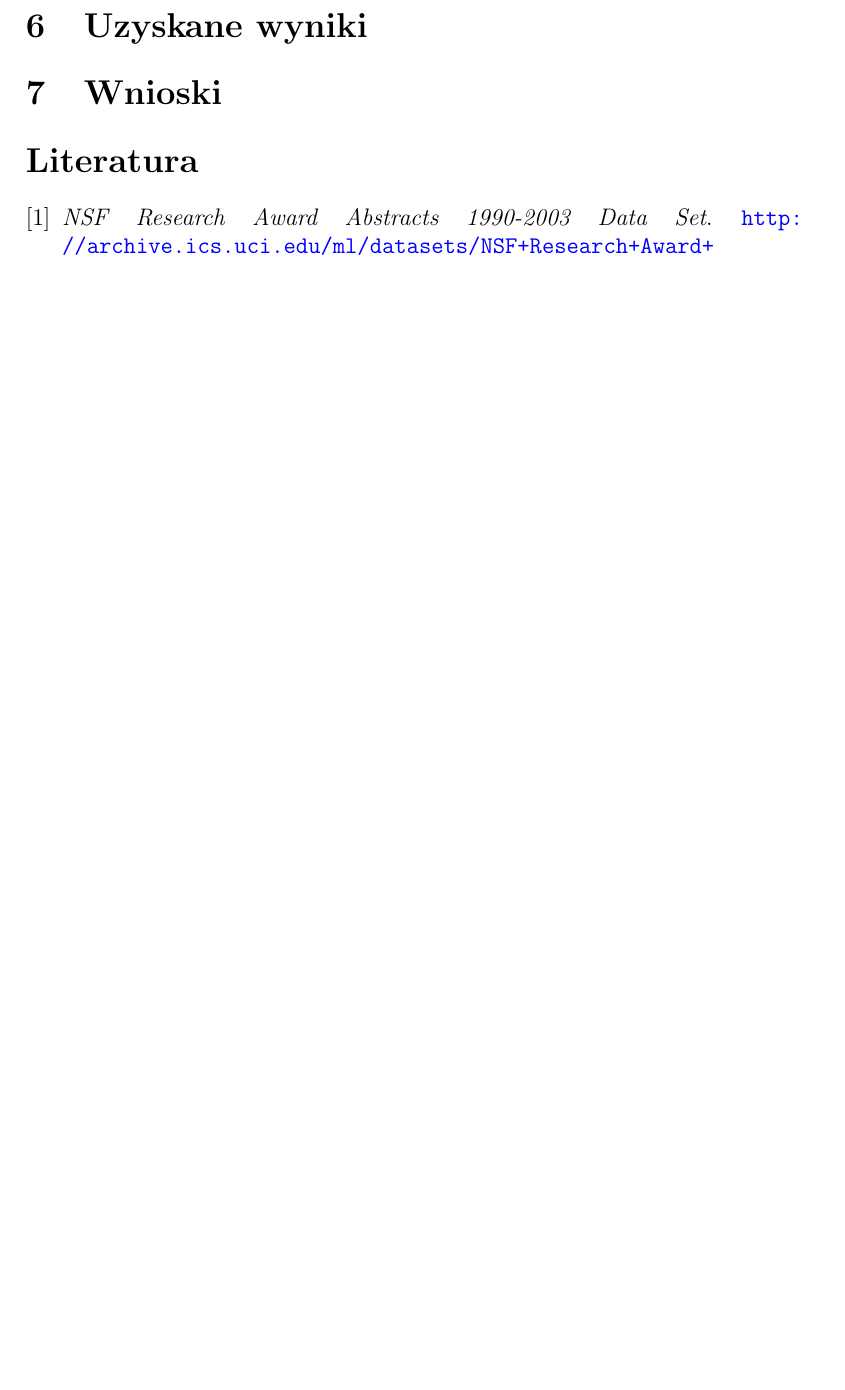
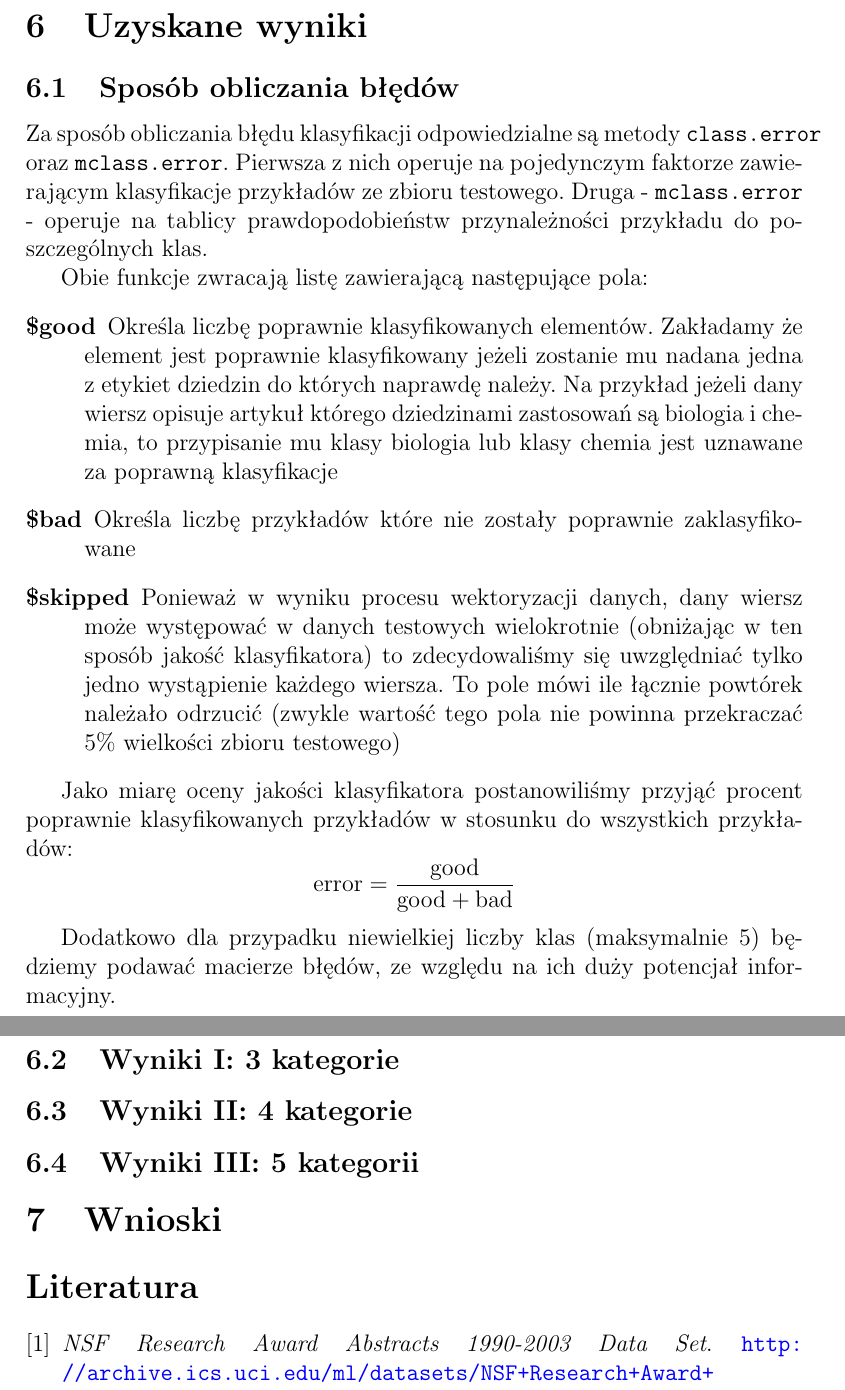
Before and after one commit to marcin-mini-pw/mow, a LaTeX document (doc/doc_summary.tex): part of page 11 of 11 before the commit and two parts of pages 11 and 12 of 12 after it, the two joined at a grey line, cut so that both start at the same text, the shorter picture padded with empty space. Compiled offline with pdfLaTeX.

Commit message:
Obliczanie bledow

```diff
--- a/doc/doc_summary.tex
+++ b/doc/doc_summary.tex
@@ -3,6 +3,7 @@
 \usepackage[utf8]{inputenc}
 \usepackage[polish]{babel}
 \usepackage[OT4]{polski}
+\usepackage{amsmath}
 
 \usepackage[colorlinks=true,linkcolor=blue,urlcolor=blue]{hyperref}
 
@@ -425,6 +426,55 @@ model <- rpart(f, data, method="class");
 
 \section{Uzyskane wyniki}
 
+	\subsection{Sposób obliczania błędów}
+
+		Za sposób obliczania błędu klasyfikacji
+		odpowiedzialne są metody \texttt{class.error} oraz
+		\texttt{mclass.error}. Pierwsza z nich operuje na
+		pojedynczym faktorze zawierającym klasyfikacje
+		przykładów ze zbioru testowego. Druga - \texttt{mclass.error} -
+		operuje na tablicy prawdopodobieństw przynależności przykładu
+		do poszczególnych klas.
+
+		Obie funkcje zwracają listę zawierającą następujące pola:
+		\begin{description}
+			\item[\$good]
+				Określa liczbę poprawnie klasyfikowanych elementów.
+				Zakładamy że element jest poprawnie klasyfikowany
+				jeżeli zostanie mu nadana jedna z etykiet dziedzin
+				do których naprawdę należy. Na przykład jeżeli
+				dany wiersz opisuje artykuł którego dziedzinami
+				zastosowań są biologia i chemia, to przypisanie
+				mu klasy biologia lub klasy chemia jest uznawane
+				za poprawną klasyfikacje
+			\item[\$bad]
+				Określa liczbę przykładów które nie zostały poprawnie
+				zaklasyfikowane
+			\item[\$skipped]
+				Ponieważ w wyniku procesu wektoryzacji danych, dany
+				wiersz może występować w danych testowych wielokrotnie
+				(obniżając w ten sposób jakość klasyfikatora) to zdecydowaliśmy
+				się uwzględniać tylko jedno wystąpienie każdego wiersza.
+				To pole mówi ile łącznie powtórek należało odrzucić
+				(zwykle wartość tego pola nie powinna przekraczać 5\% wielkości
+				zbioru testowego)
+		\end{description}
+
+		Jako miarę oceny jakości klasyfikatora postanowiliśmy przyjąć
+		procent poprawnie klasyfikowanych przykładów w stosunku do
+		wszystkich przykładów:
+		\[ \text{error} = \frac{\text{good}}{\text{good}+\text{bad}} \]
+
+		Dodatkowo dla przypadku niewielkiej liczby klas (maksymalnie 5)
+		będziemy podawać macierze błędów, ze względu na ich
+		duży potencjał informacyjny.
+
+	\subsection{Wyniki I: 3 kategorie}
+
+	\subsection{Wyniki II: 4 kategorie}
+
+	\subsection{Wyniki III: 5 kategorii}
+
 \section{Wnioski}
 
 % --------------------------------------------
```
Also changed, not shown: doc/doc_summary.tex (8 more changed lines), 1 other file.
